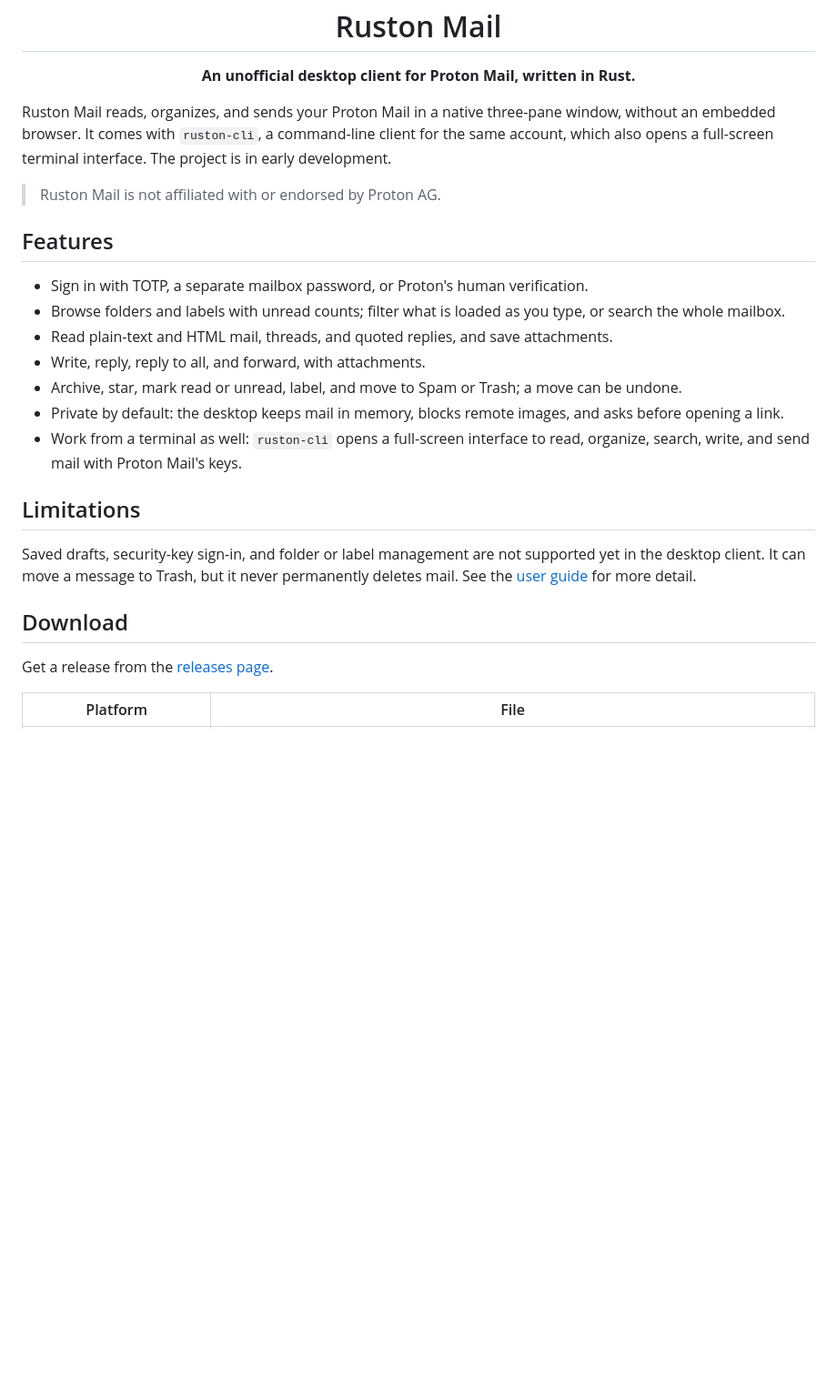
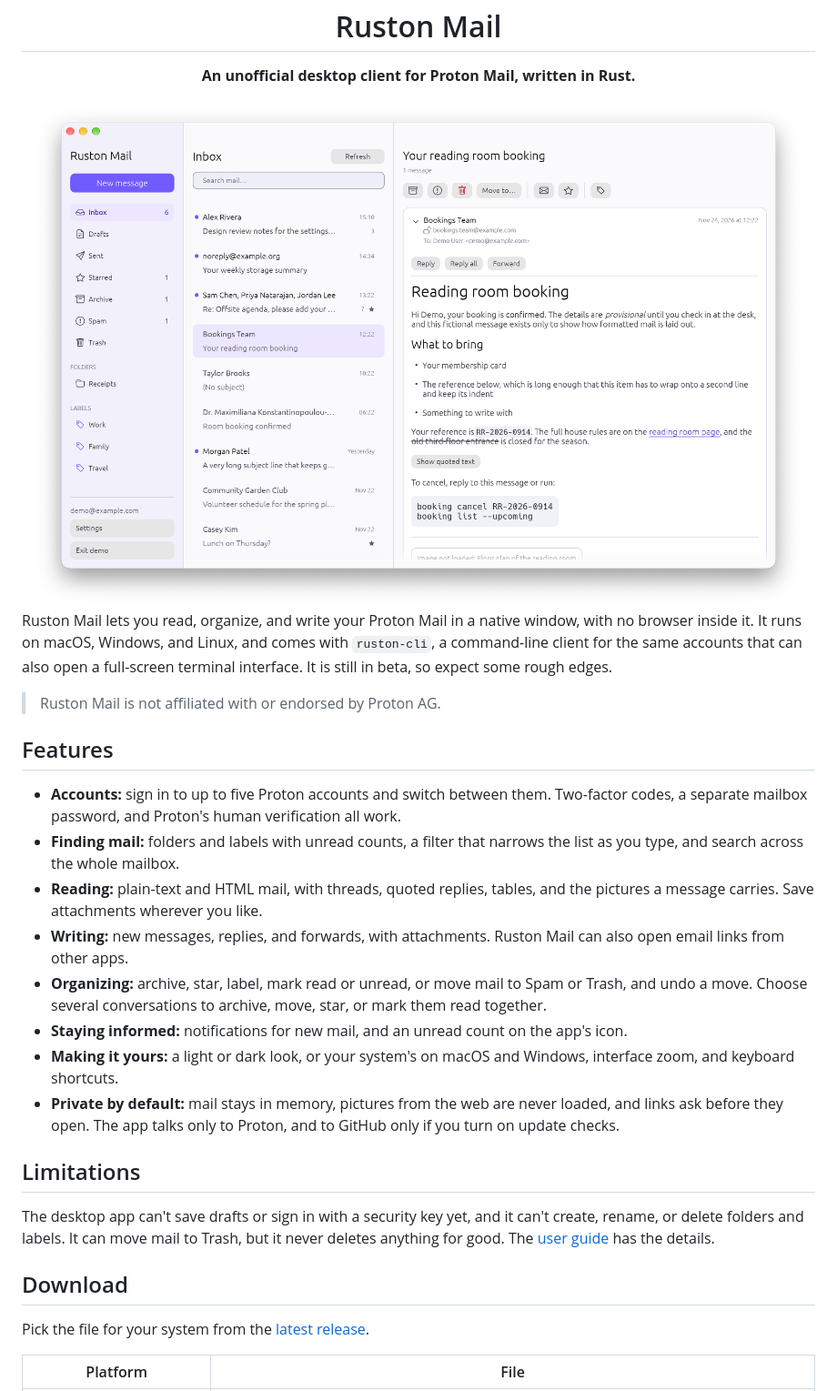
Before and after one commit to luiscuellar31/ruston-mail, a Markdown page: README.md, the part around one of its changes. Shown at 91% size. GitHub-like rendering; pictures changed too: assets/screenshots/main-window-light.png (added); blank space fills up the shorter version.

```diff
--- a/README.md
+++ b/README.md
@@ -3,42 +3,55 @@
   <h1>Ruston Mail</h1>
 
   <p><strong>An unofficial desktop client for Proton Mail, written in Rust.</strong></p>
+
+  <picture>
+    <source media="(prefers-color-scheme: dark)" srcset="assets/screenshots/main-window-dark.png">
+    <source media="(prefers-color-scheme: light)" srcset="assets/screenshots/main-window-light.png">
+    <img src="assets/screenshots/main-window-light.png" alt="Ruston Mail with the inbox and an HTML message open" width="900">
+  </picture>
 </div>
 
-Ruston Mail reads, organizes, and sends your Proton Mail in a native
-three-pane window, without an embedded browser. It comes with `ruston-cli`, a
-command-line client for the same account, which also opens a full-screen
-terminal interface. The project is in early development.
+Ruston Mail lets you read, organize, and write your Proton Mail in a native
+window, with no browser inside it. It runs on macOS, Windows, and Linux, and
+comes with `ruston-cli`, a command-line client for the same accounts that can
+also open a full-screen terminal interface. It is still in beta, so expect some
+rough edges.
 
 > Ruston Mail is not affiliated with or endorsed by Proton AG.
 
 ## Features
 
-- Sign in with TOTP, a separate mailbox password, or Proton's human
-  verification.
-- Browse folders and labels with unread counts; filter what is loaded as you
-  type, or search the whole mailbox.
-- Read plain-text and HTML mail, threads, and quoted replies, and save
-  attachments.
-- Write, reply, reply to all, and forward, with attachments.
-- Archive, star, mark read or unread, label, and move to Spam or Trash; a move
-  can be undone.
-- Private by default: the desktop keeps mail in memory, blocks remote images,
-  and asks before opening a link.
-- Work from a terminal as well: `ruston-cli` opens a full-screen interface to
-  read, organize, search, write, and send mail with Proton Mail's keys.
+- **Accounts:** sign in to up to five Proton accounts and switch between them.
+  Two-factor codes, a separate mailbox password, and Proton's human
+  verification all work.
+- **Finding mail:** folders and labels with unread counts, a filter that
+  narrows the list as you type, and search across the whole mailbox.
+- **Reading:** plain-text and HTML mail, with threads, quoted replies, tables,
+  and the pictures a message carries. Save attachments wherever you like.
+- **Writing:** new messages, replies, and forwards, with attachments. Ruston
+  Mail can also open email links from other apps.
+- **Organizing:** archive, star, label, mark read or unread, or move mail to
+  Spam or Trash, and undo a move. Choose several conversations to archive,
+  move, star, or mark them read together.
+- **Staying informed:** notifications for new mail, and an unread count on the
+  app's icon.
+- **Making it yours:** a light or dark look, or your system's on macOS and
+  Windows, interface zoom, and keyboard shortcuts.
+- **Private by default:** mail stays in memory, pictures from the web are never
+  loaded, and links ask before they open. The app talks only to Proton, and to
+  GitHub only if you turn on update checks.
 
 ## Limitations
 
-Saved drafts, security-key sign-in, and folder or label management are not
-supported yet in the desktop client. It can move a message to Trash, but it
-never permanently deletes mail. See the [user guide](docs/USAGE.md) for more
-detail.
+The desktop app can't save drafts or sign in with a security key yet, and it
+can't create, rename, or delete folders and labels. It can move mail to Trash,
+but it never deletes anything for good. The [user guide](docs/USAGE.md) has the
+details.
 
 ## Download
 
-Get a release from the
-[releases page](https://github.com/luiscuellar31/ruston-mail/releases).
+Pick the file for your system from the
+[latest release](https://github.com/luiscuellar31/ruston-mail/releases/latest).
 
 | Platform | File |
 | --- | --- |
```
Also changed, not shown: other parts of README.md (+37 -27 lines), assets/screenshots/main-window-dark.png (added).
